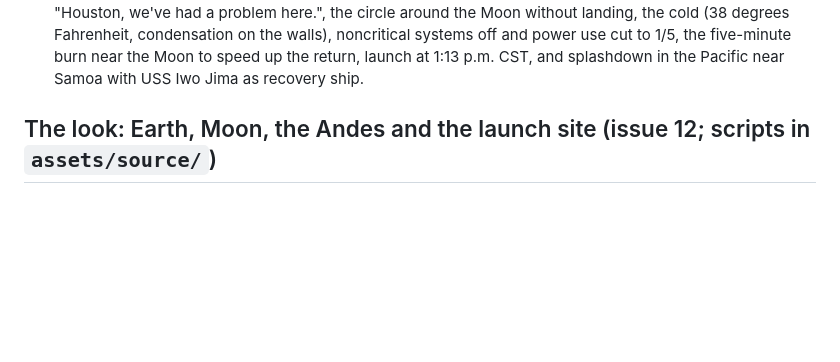
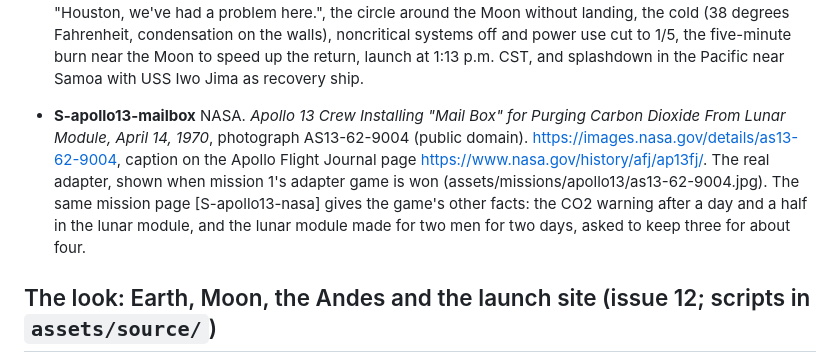
Before and after one commit to alexanderkholodov1/farpoint-horizon, a Markdown page: docs/sources.md, the part around the change. Rendered like a GitHub page; blank space fills up the shorter version.

```diff
--- a/docs/sources.md
+++ b/docs/sources.md
@@ -138,6 +138,12 @@ branches add entries at the same place (`.gitattributes`).
   cold (38 degrees Fahrenheit, condensation on the walls), noncritical systems off and power use cut to 1/5, the
   five-minute burn near the Moon to speed up the return, launch at 1:13 p.m. CST, and splashdown in the Pacific near
   Samoa with USS Iwo Jima as recovery ship.
+- **S-apollo13-mailbox** NASA. *Apollo 13 Crew Installing "Mail Box" for Purging Carbon Dioxide From Lunar Module,
+  April 14, 1970*, photograph AS13-62-9004 (public domain). https://images.nasa.gov/details/as13-62-9004, caption on
+  the Apollo Flight Journal page https://www.nasa.gov/history/afj/ap13fj/. The real adapter, shown when mission 1's
+  adapter game is won (assets/missions/apollo13/as13-62-9004.jpg). The same mission page [S-apollo13-nasa] gives the
+  game's other facts: the CO2 warning after a day and a half in the lunar module, and the lunar module made for two
+  men for two days, asked to keep three for about four.
 
 ## The look: Earth, Moon, the Andes and the launch site (issue 12; scripts in `assets/source/`)
 - **S-moon-kit** NASA Goddard Space Flight Center, Scientific Visualization Studio. *CGI Moon Kit* (2019).
```
Also changed, not shown: docs/state/apollo13.md (added, +14 -0 lines), assets/missions/apollo13/as13-62-9004.jpg (added), 17 other files.
